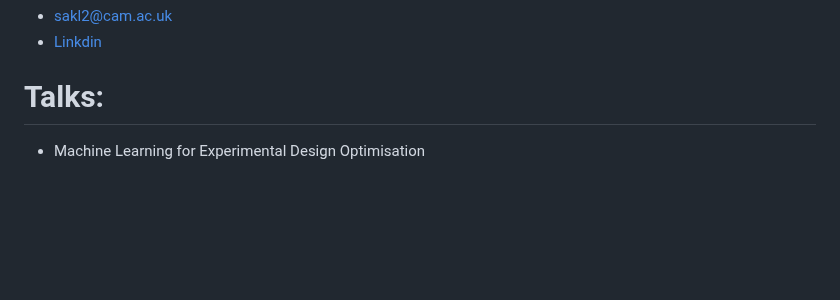
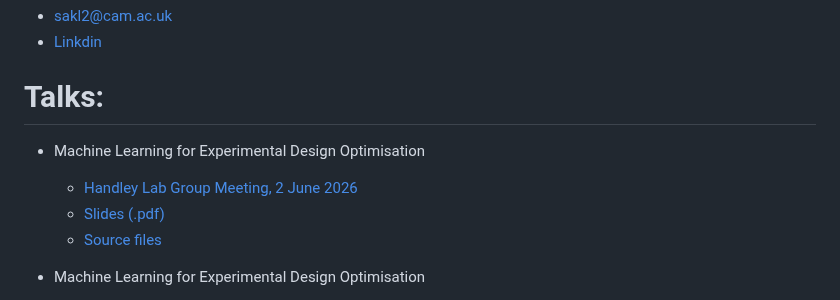
Before and after one commit to samleeney/Talks, a Markdown page: README.md, the part around the change. Rendered like a GitHub page; blank space fills up the shorter version.

Commit message:
Add Handley lab cNBRE talk link

```diff
--- a/README.md
+++ b/README.md
@@ -3,6 +3,11 @@
 - [Linkdin](https://www.linkedin.com/in/sam-leeney-6a0514232/)
 
 # Talks:
+- Machine Learning for Experimental Design Optimisation
+	- [Handley Lab Group Meeting, 2 June 2026](https://handley-lab.co.uk/)
+	- [Slides (.pdf)](https://github.com/samleeney/Talks/blob/handley-lab-group-meeting-2026-06-02/slides.pdf)
+	- [Source files](https://github.com/samleeney/Talks/tree/handley-lab-group-meeting-2026-06-02)
+
 - Machine Learning for Experimental Design Optimisation
 	- [Cosmic Dawn Lab, 2 April 2026](https://cosmicdawnlab.com/)
 	- [Slides (.pdf)](https://github.com/samleeney/Talks/blob/cnbre_cosmicdawn_2026/slides.pdf)
```
